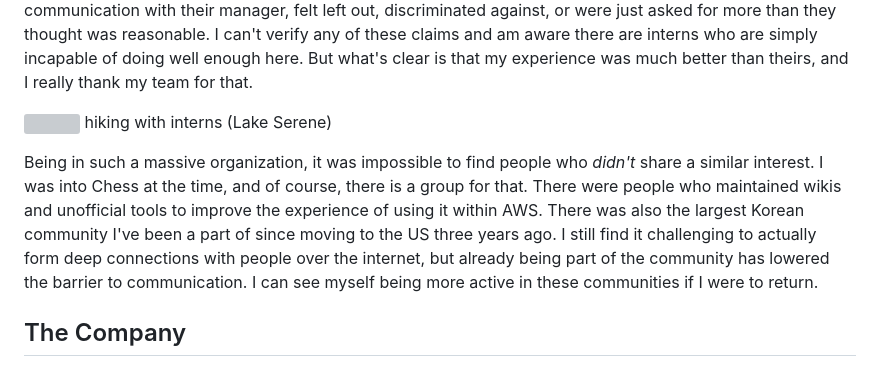
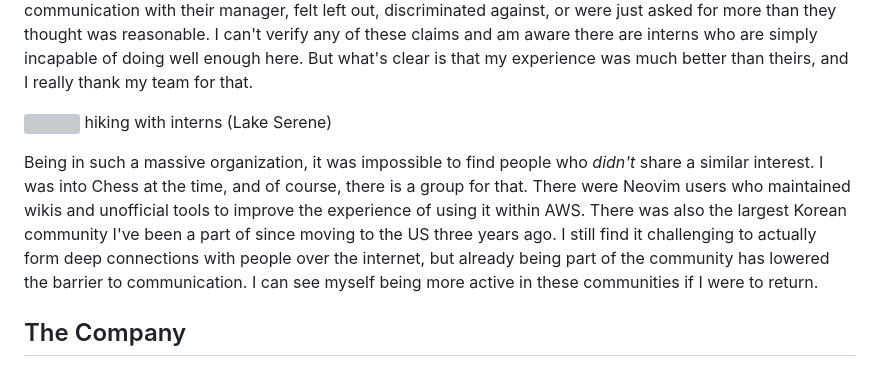
Before and after one commit to SimHoZebs/personal-site, a Markdown page: content/blogs/My Experience as a SDE Intern at AWS.md, the part around the change. Rendered like a GitHub page; grey boxes are pictures that could not be loaded.

Commit message:
missing a word

```diff
--- a/content/blogs/My Experience as a SDE Intern at AWS.md
+++ b/content/blogs/My Experience as a SDE Intern at AWS.md
@@ -90,7 +90,7 @@ You may have noticed how often I've praised my team members here. This isn't som
 ![](../../public/blogs/lake-serene-hike.png)
 hiking with interns (Lake Serene)
 
-Being in such a massive organization, it was impossible to find people who *didn't* share a similar interest. I was into Chess at the time, and of course, there is a group for that. There were people who maintained wikis and unofficial tools to improve the experience of using it within AWS. There was also the largest Korean community I've been a part of since moving to the US three years ago. I still find it challenging to actually form deep connections with people over the internet, but already being part of the community has lowered the barrier to communication. I can see myself being more active in these communities if I were to return.
+Being in such a massive organization, it was impossible to find people who *didn't* share a similar interest. I was into Chess at the time, and of course, there is a group for that. There were Neovim users who maintained wikis and unofficial tools to improve the experience of using it within AWS. There was also the largest Korean community I've been a part of since moving to the US three years ago. I still find it challenging to actually form deep connections with people over the internet, but already being part of the community has lowered the barrier to communication. I can see myself being more active in these communities if I were to return.
 
 ## The Company
 
```
